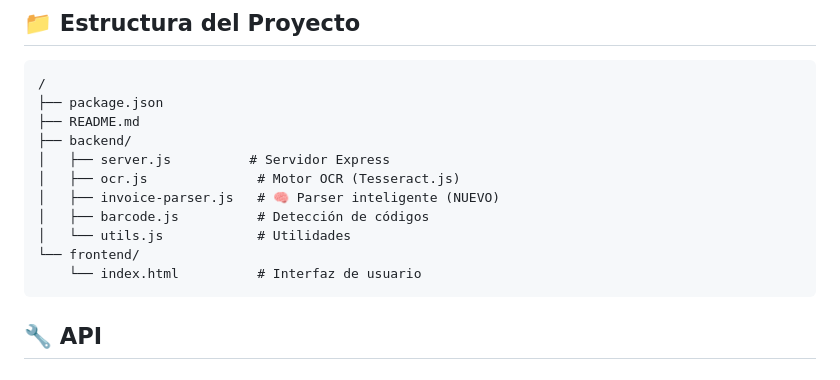
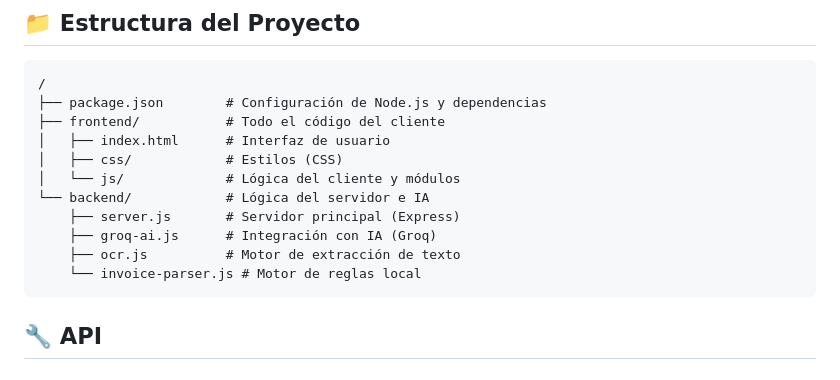
Before and after one commit to MiguelAngelZ1/Control-de-Gastos-3.0---CON-MP, a Markdown page: README.md, the part around the change. Rendered like a GitHub page.

Commit message:
Actualizacion de documentacion y README

````diff
--- a/README.md
+++ b/README.md
@@ -94,16 +94,16 @@ Cada proveedor tiene reglas específicas para mejorar la precisión.
 
 ```
 /
-├── package.json
-├── README.md
-├── backend/
-│   ├── server.js          # Servidor Express
-│   ├── ocr.js              # Motor OCR (Tesseract.js)
-│   ├── invoice-parser.js   # 🧠 Parser inteligente (NUEVO)
-│   ├── barcode.js          # Detección de códigos
-│   └── utils.js            # Utilidades
-└── frontend/
-    └── index.html          # Interfaz de usuario
+├── package.json        # Configuración de Node.js y dependencias
+├── frontend/           # Todo el código del cliente
+│   ├── index.html      # Interfaz de usuario
+│   ├── css/            # Estilos (CSS)
+│   └── js/             # Lógica del cliente y módulos
+└── backend/            # Lógica del servidor e IA
+    ├── server.js       # Servidor principal (Express)
+    ├── groq-ai.js      # Integración con IA (Groq)
+    ├── ocr.js          # Motor de extracción de texto
+    └── invoice-parser.js # Motor de reglas local
 ```
 
 ## 🔧 API
````
